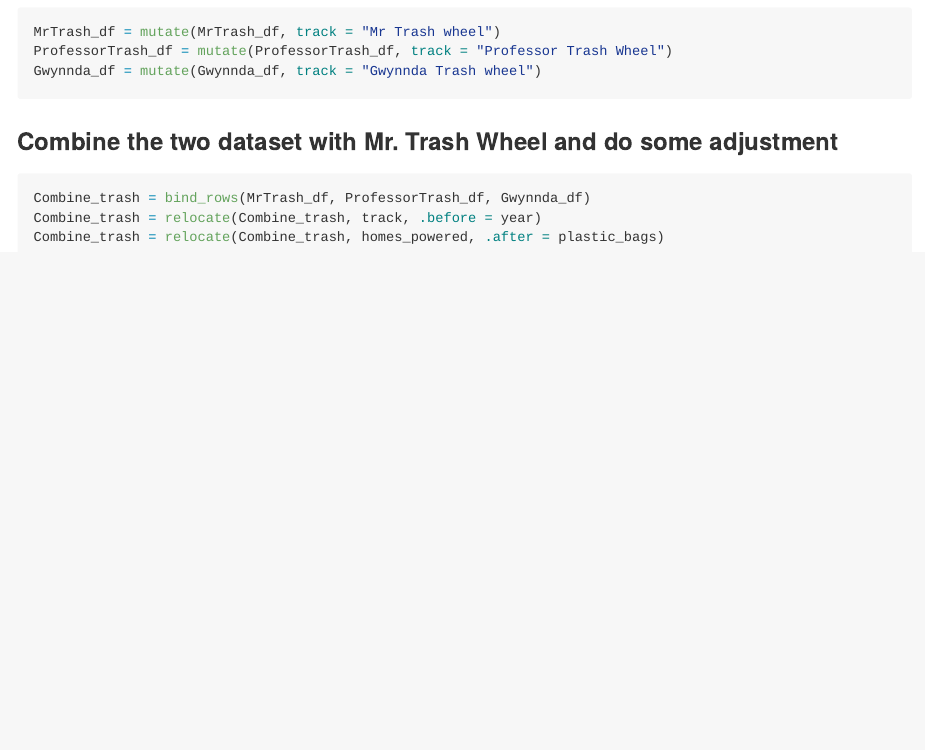
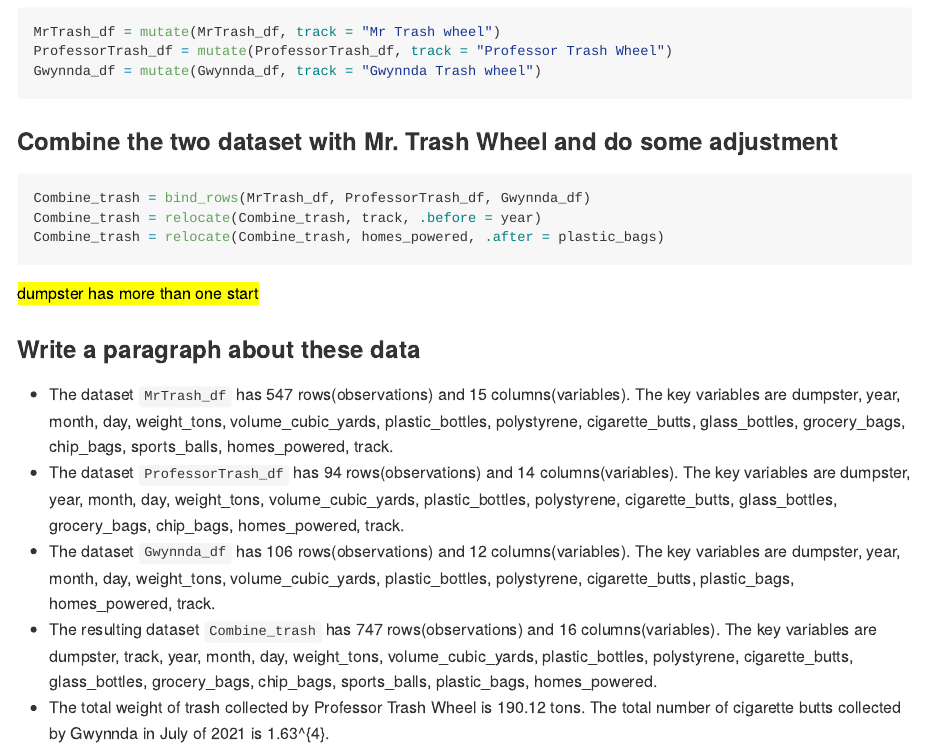
Before and after one commit to ZhiyiZhu1101/p8105_hw2_zz3167, an R Markdown document (p8105_hw2_zz3167.Rmd): the page in a window 1100 px wide, from 4490 px down. Rendered offline with R 4.5, knitr and Pandoc, with nearby package versions; long lines of code are wrapped; column names are cleaned by a stand-in for the janitor package.

Commit message:
Write a paragraph about these data in problem 2.

````diff
--- a/p8105_hw2_zz3167.Rmd
+++ b/p8105_hw2_zz3167.Rmd
@@ -192,3 +192,13 @@ Combine_trash = bind_rows(MrTrash_df, ProfessorTrash_df, Gwynnda_df)
 Combine_trash = relocate(Combine_trash, track, .before = year)
 Combine_trash = relocate(Combine_trash, homes_powered, .after = plastic_bags)
 ```
+
+<mark> dumpster has more than one start
+
+### Write a paragraph about these data
+
+* The dataset `MrTrash_df` has `r nrow(MrTrash_df)` rows(observations) and `r ncol(MrTrash_df)` columns(variables). The key variables are `r names(MrTrash_df)`.
+* The dataset `ProfessorTrash_df` has `r nrow(ProfessorTrash_df)` rows(observations) and `r ncol(ProfessorTrash_df)` columns(variables). The key variables are `r names(ProfessorTrash_df)`.
+* The dataset `Gwynnda_df` has `r nrow(Gwynnda_df)` rows(observations) and `r ncol(Gwynnda_df)` columns(variables). The key variables are `r names(Gwynnda_df)`.
+* The resulting dataset `Combine_trash` has `r nrow(Combine_trash)` rows(observations) and `r ncol(Combine_trash)` columns(variables). The key variables are `r names(Combine_trash)`.
+* The total weight of trash collected by Professor Trash Wheel is `r sum(ProfessorTrash_df$weight_tons)` tons. The total number of cigarette butts collected by Gwynnda in July of 2021 is `r sum(subset(Gwynnda_df, month == "July" & year == "2021")$cigarette_butts)`.
````
Also changed, not shown: p8105_hw2_zz3167.md.
